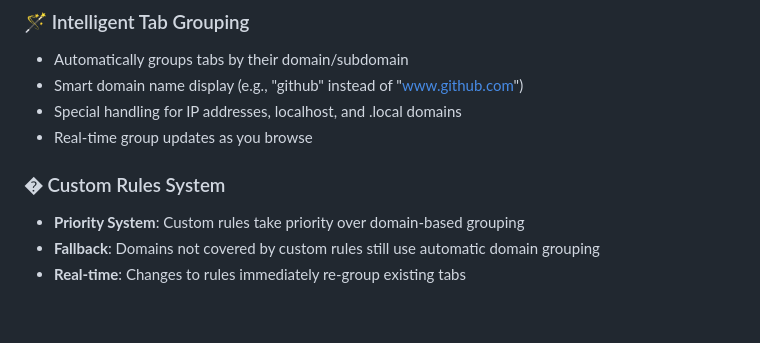
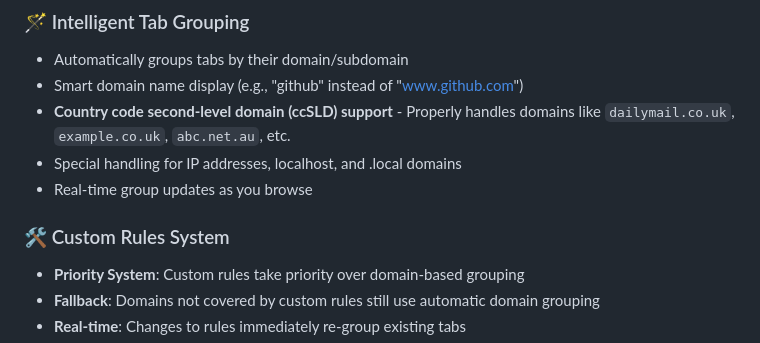
Before and after one commit to nitzanpap/auto-tab-groups, a Markdown page: README.md, the part around one of its changes. GitHub-like rendering; blank space fills up the shorter version.

```diff
--- a/README.md
+++ b/README.md
@@ -43,10 +51,11 @@ A lightweight cross-browser extension that automatically groups open tabs by dom
 
 - Automatically groups tabs by their domain/subdomain
 - Smart domain name display (e.g., "github" instead of "www.github.com")
+- **Country code second-level domain (ccSLD) support** - Properly handles domains like `dailymail.co.uk`, `example.co.uk`, `abc.net.au`, etc.
 - Special handling for IP addresses, localhost, and .local domains
 - Real-time group updates as you browse
 
-### � Custom Rules System
+### 🛠️ Custom Rules System
 
 - **Priority System**: Custom rules take priority over domain-based grouping
 - **Fallback**: Domains not covered by custom rules still use automatic domain grouping
```
Also changed, not shown: other parts of README.md (+36 -8 lines).
